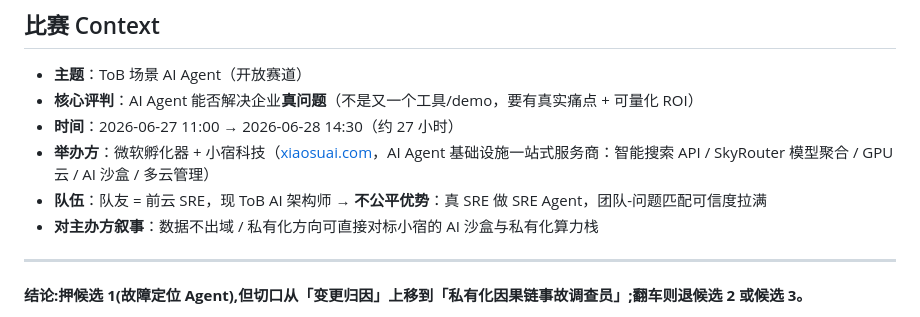
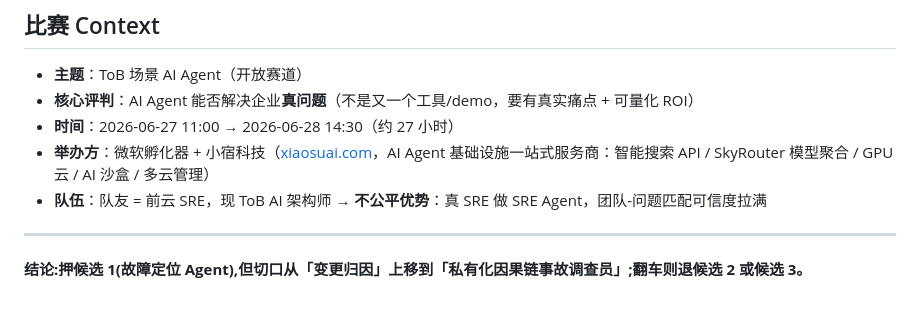
Before and after one commit to lurui1997/coagent, a Markdown page: idea.md, the part around the change. Drawn GitHub-style.

```diff
--- a/idea.md
+++ b/idea.md
@@ -6,7 +6,6 @@
 - **时间**：2026-06-27 11:00 → 2026-06-28 14:30（约 27 小时）
 - **举办方**：微软孵化器 + 小宿科技（[xiaosuai.com](https://www.xiaosuai.com/)，AI Agent 基础设施一站式服务商：智能搜索 API / SkyRouter 模型聚合 / GPU 云 / AI 沙盒 / 多云管理）
 - **队伍**：队友 = 前云 SRE，现 ToB AI 架构师 → **不公平优势**：真 SRE 做 SRE Agent，团队-问题匹配可信度拉满
-- **对主办方叙事**：数据不出域 / 私有化方向可直接对标小宿的 AI 沙盒与私有化算力栈
 
 ---
 
```
